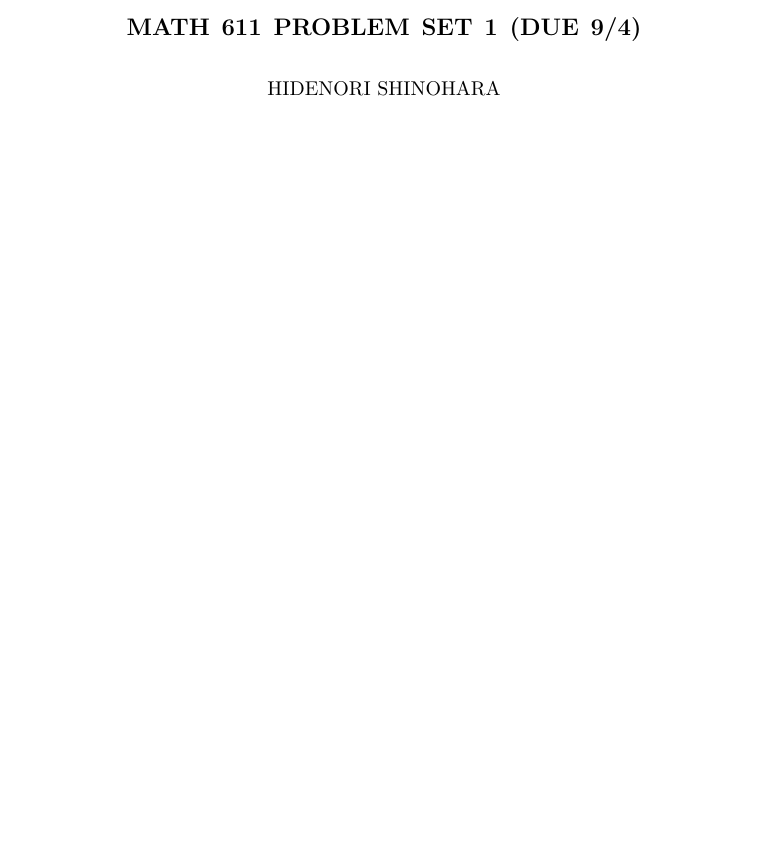
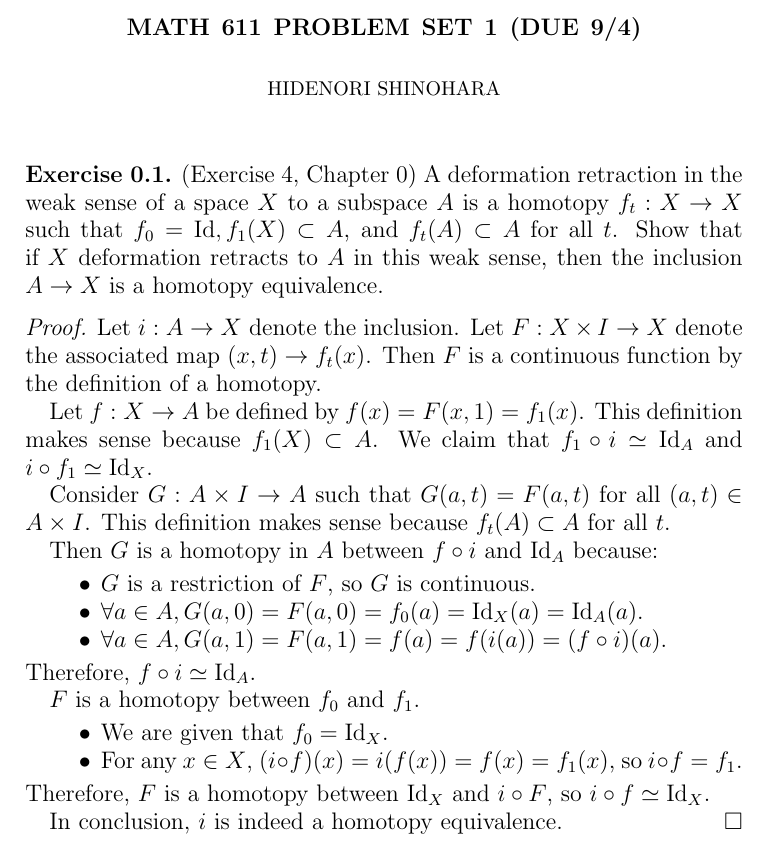
Before and after one commit to hidenori-shinohara/courses, a LaTeX problem sheet (math611/hw1/hw611-1.tex): part of the page, cut so that both start at the same text, the shorter picture padded with empty space. Compiled offline with pdfLaTeX.

Commit message:
Finish Exercise 4, Chapter 0 (611)

```diff
--- a/math611/hw1/hw611-1.tex
+++ b/math611/hw1/hw611-1.tex
@@ -1,4 +1,6 @@
 \documentclass[12pt, psamsfonts]{amsart}
+
+\usepackage{bbm}
 
 %-------Packages---------
 \usepackage{amssymb,amsfonts}
@@ -51,4 +53,44 @@
 \author{Hidenori Shinohara}
 \maketitle
 
+\begin{exer}{(Exercise 4, Chapter 0)}
+  A deformation retraction in the weak sense of a space $X$ to a subspace $A$ is a homotopy $f_t: X \rightarrow X$ such that $f_0 = \Id, f_1(X) \subset A$, and $f_t(A) \subset A$ for all $t$.
+  Show that if $X$ deformation retracts to $A$ in this weak sense, then the inclusion $A \rightarrow X$ is a homotopy equivalence.
+\end{exer}
+
+\begin{proof}
+  Let $i: A \rightarrow X$ denote the inclusion.
+  Let $F: X \times I \rightarrow X$ denote the associated map $(x, t) \rightarrow f_t(x)$.
+  Then $F$ is a continuous function by the definition of a homotopy.
+
+  Let $f: X \rightarrow A$ be defined by $f(x) = F(x, 1) = f_1(x)$.
+  This definition makes sense because $f_1(X) \subset A$.
+  We claim that $f_1 \circ i \simeq \Id_A$ and $i \circ f_1 \simeq \Id_X$.
+
+  Consider $G: A \times I \rightarrow A$ such that $G(a, t) = F(a, t)$ for all $(a, t) \in A \times I$.
+  This definition makes sense because $f_t(A) \subset A$ for all $t$.
+
+  Then $G$ is a homotopy in $A$ between $f \circ i$ and $\Id_A$ because:
+  \begin{itemize}
+    \item
+      $G$ is a restriction of $F$, so $G$ is continuous.
+    \item
+      $\forall a \in A, G(a, 0) = F(a, 0) = f_0(a) = \Id_X(a) = \Id_A(a)$.
+    \item
+      $\forall a \in A, G(a, 1) = F(a, 1) = f(a) = f(i(a)) = (f \circ i)(a)$.
+  \end{itemize}
+  Therefore, $f \circ i \simeq \Id_A$.
+
+  $F$ is a homotopy between $f_0$ and $f_1$.
+  \begin{itemize}
+    \item
+      We are given that $f_0 = \Id_X$.
+    \item
+      For any $x \in X$, $(i \circ f)(x) = i(f(x)) = f(x) = f_1(x)$, so $i \circ f = f_1$.
+  \end{itemize}
+  Therefore, $F$ is a homotopy between $\Id_X$ and $i \circ F$, so $i \circ f \simeq \Id_X$.
+
+  In conclusion, $i$ is indeed a homotopy equivalence.
+\end{proof}
+
 \end{document}
```
Also changed, not shown: math611/hw1/hw611-1.pdf.
